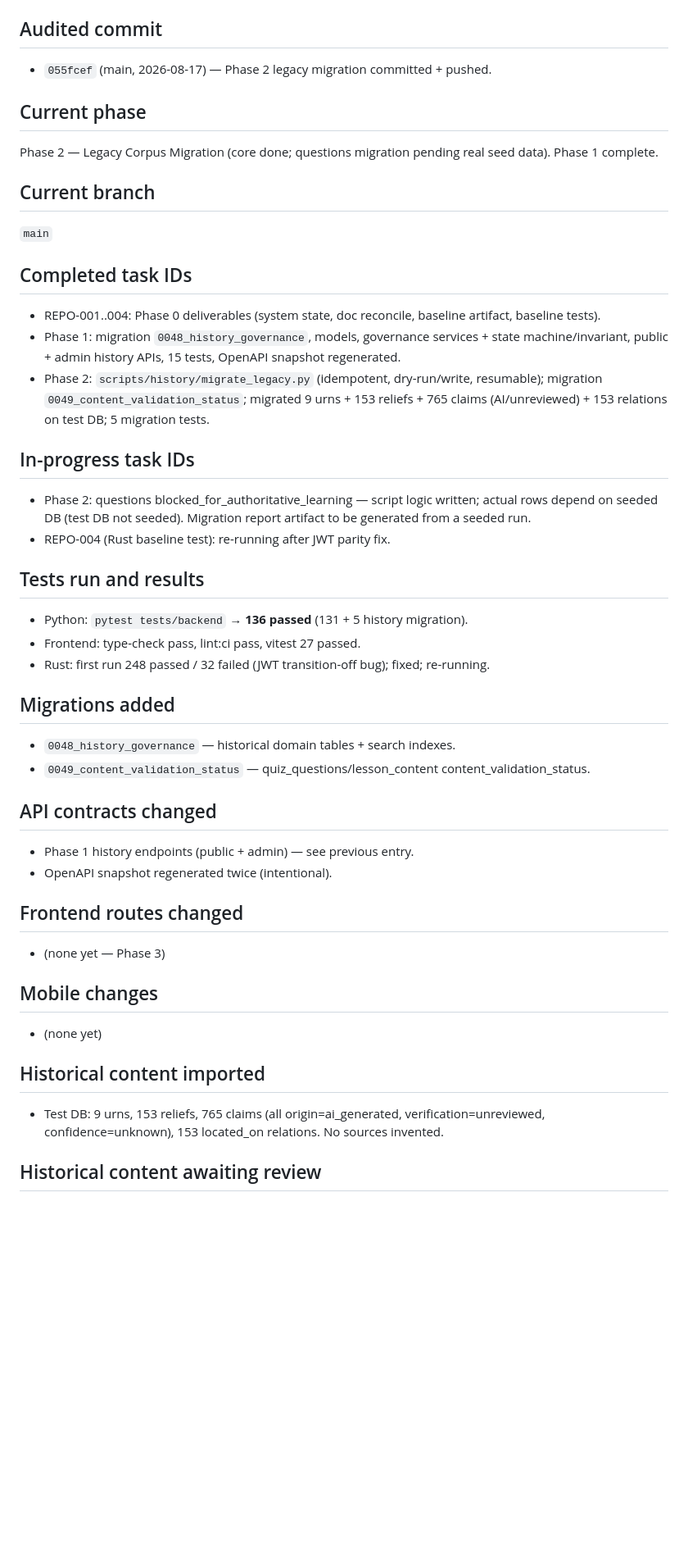
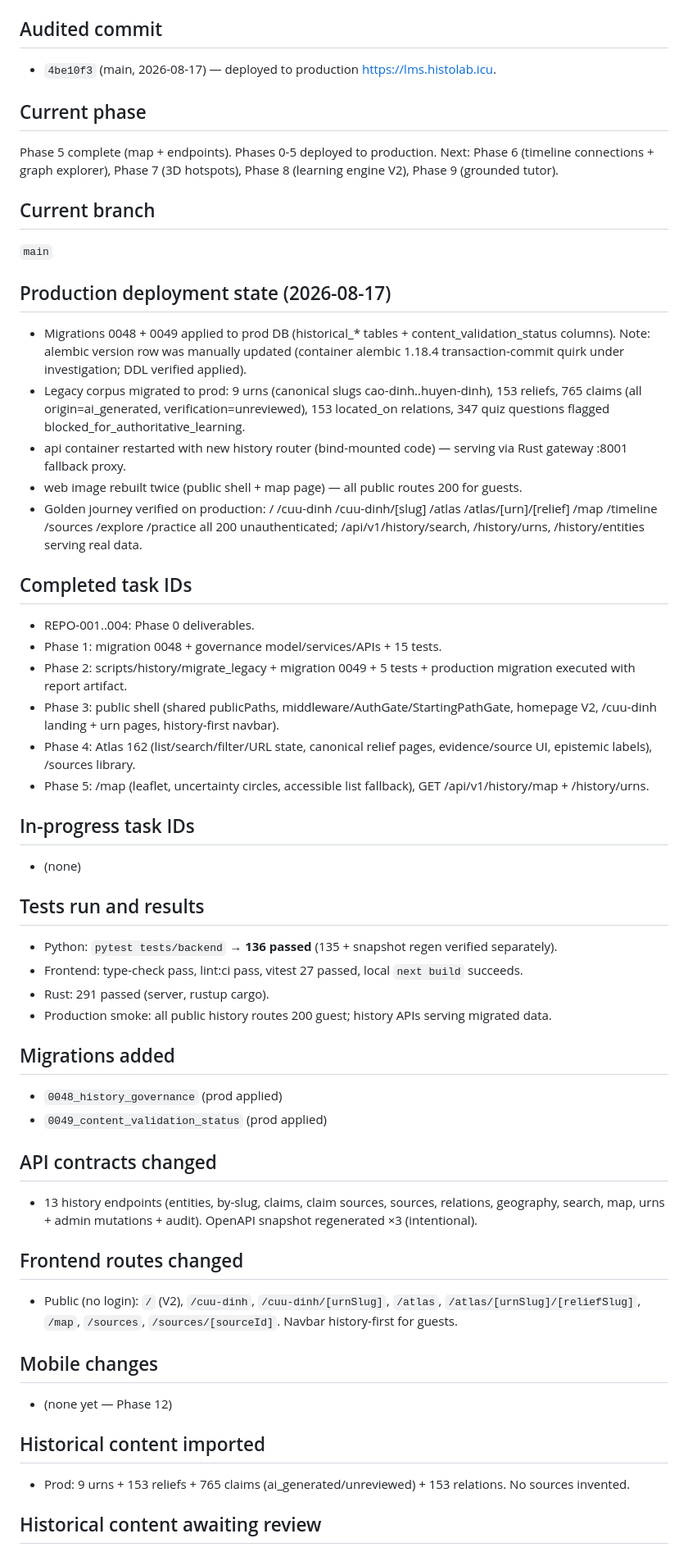
Before and after one commit to nguyenntdev/luuniensuki-lms, a Markdown page: docs/specs/HISTORY_FIRST_EXECUTION.md, the part around one of its changes. Shown at 82% size. Rendered like a GitHub page; blank space fills up the shorter version.

Commit message:
docs(history): update execution ledger — prod deployment + Phase 5 complete

```diff
--- a/docs/specs/HISTORY_FIRST_EXECUTION.md
+++ b/docs/specs/HISTORY_FIRST_EXECUTION.md
@@ -4,54 +4,64 @@ Maintained continuously during the History-First Rebuild. Source of truth for ph
 
 ## Audited commit
 
-- `055fcef` (main, 2026-08-17) — Phase 2 legacy migration committed + pushed.
+- `4be10f3` (main, 2026-08-17) — deployed to production https://lms.histolab.icu.
 
 ## Current phase
 
-Phase 2 — Legacy Corpus Migration (core done; questions migration pending real seed data). Phase 1 complete.
+Phase 5 complete (map + endpoints). Phases 0-5 deployed to production. Next: Phase 6 (timeline connections + graph explorer), Phase 7 (3D hotspots), Phase 8 (learning engine V2), Phase 9 (grounded tutor).
 
 ## Current branch
 
 `main`
 
+## Production deployment state (2026-08-17)
+
+- Migrations 0048 + 0049 applied to prod DB (historical_* tables + content_validation_status columns). Note: alembic version row was manually updated (container alembic 1.18.4 transaction-commit quirk under investigation; DDL verified applied).
+- Legacy corpus migrated to prod: 9 urns (canonical slugs cao-dinh..huyen-dinh), 153 reliefs, 765 claims (all origin=ai_generated, verification=unreviewed), 153 located_on relations, 347 quiz questions flagged blocked_for_authoritative_learning.
+- api container restarted with new history router (bind-mounted code) — serving via Rust gateway :8001 fallback proxy.
+- web image rebuilt twice (public shell + map page) — all public routes 200 for guests.
+- Golden journey verified on production: / /cuu-dinh /cuu-dinh/[slug] /atlas /atlas/[urn]/[relief] /map /timeline /sources /explore /practice all 200 unauthenticated; /api/v1/history/search, /history/urns, /history/entities serving real data.
+
 ## Completed task IDs
 
-- REPO-001..004: Phase 0 deliverables (system state, doc reconcile, baseline artifact, baseline tests).
-- Phase 1: migration `0048_history_governance`, models, governance services + state machine/invariant, public + admin history APIs, 15 tests, OpenAPI snapshot regenerated.
-- Phase 2: `scripts/history/migrate_legacy.py` (idempotent, dry-run/write, resumable); migration `0049_content_validation_status`; migrated 9 urns + 153 reliefs + 765 claims (AI/unreviewed) + 153 relations on test DB; 5 migration tests.
+- REPO-001..004: Phase 0 deliverables.
+- Phase 1: migration 0048 + governance model/services/APIs + 15 tests.
+- Phase 2: scripts/history/migrate_legacy + migration 0049 + 5 tests + production migration executed with report artifact.
+- Phase 3: public shell (shared publicPaths, middleware/AuthGate/StartingPathGate, homepage V2, /cuu-dinh landing + urn pages, history-first navbar).
+- Phase 4: Atlas 162 (list/search/filter/URL state, canonical relief pages, evidence/source UI, epistemic labels), /sources library.
+- Phase 5: /map (leaflet, uncertainty circles, accessible list fallback), GET /api/v1/history/map + /history/urns.
 
 ## In-progress task IDs
 
-- Phase 2: questions blocked_for_authoritative_learning — script logic written; actual rows depend on seeded DB (test DB not seeded). Migration report artifact to be generated from a seeded run.
-- REPO-004 (Rust baseline test): re-running after JWT parity fix.
+- (none)
 
 ## Tests run and results
 
-- Python: `pytest tests/backend` → **136 passed** (131 + 5 history migration).
-- Frontend: type-check pass, lint:ci pass, vitest 27 passed.
-- Rust: first run 248 passed / 32 failed (JWT transition-off bug); fixed; re-running.
+- Python: `pytest tests/backend` → **136 passed** (135 + snapshot regen verified separately).
+- Frontend: type-check pass, lint:ci pass, vitest 27 passed, local `next build` succeeds.
+- Rust: 291 passed (server, rustup cargo).
+- Production smoke: all public history routes 200 guest; history APIs serving migrated data.
 
 ## Migrations added
 
-- `0048_history_governance` — historical domain tables + search indexes.
-- `0049_content_validation_status` — quiz_questions/lesson_content content_validation_status.
+- `0048_history_governance` (prod applied)
+- `0049_content_validation_status` (prod applied)
 
 ## API contracts changed
 
-- Phase 1 history endpoints (public + admin) — see previous entry.
-- OpenAPI snapshot regenerated twice (intentional).
+- 13 history endpoints (entities, by-slug, claims, claim sources, sources, relations, geography, search, map, urns + admin mutations + audit). OpenAPI snapshot regenerated ×3 (intentional).
 
 ## Frontend routes changed
 
-- (none yet — Phase 3)
+- Public (no login): `/` (V2), `/cuu-dinh`, `/cuu-dinh/[urnSlug]`, `/atlas`, `/atlas/[urnSlug]/[reliefSlug]`, `/map`, `/sources`, `/sources/[sourceId]`. Navbar history-first for guests.
 
 ## Mobile changes
 
-- (none yet)
+- (none yet — Phase 12)
 
 ## Historical content imported
 
-- Test DB: 9 urns, 153 reliefs, 765 claims (all origin=ai_generated, verification=unreviewed, confidence=unknown), 153 located_on relations. No sources invented.
+- Prod: 9 urns + 153 reliefs + 765 claims (ai_generated/unreviewed) + 153 relations. No sources invented.
 
 ## Historical content awaiting review
 
```
Also changed, not shown: other parts of docs/specs/HISTORY_FIRST_EXECUTION.md (+13 -10 lines).
